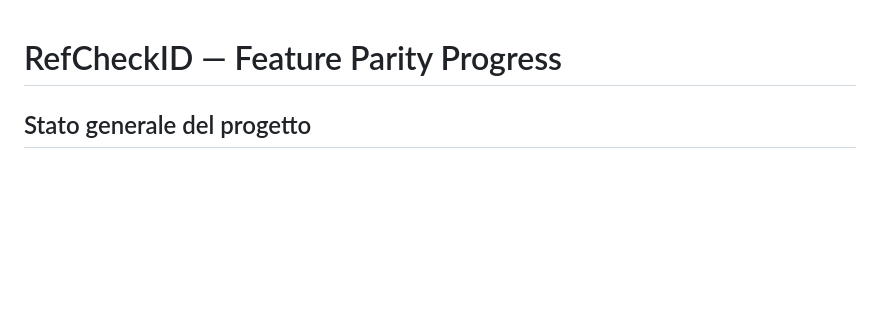
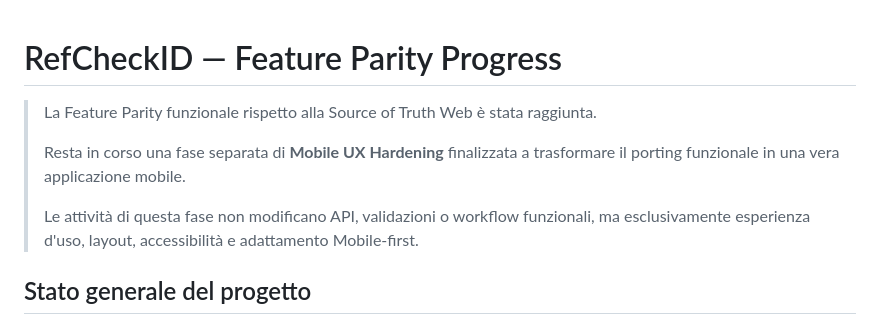
Before and after one commit to clubandplayer-arch/refcheckid-mob, a Markdown page: docs/HANDOVER/FEATURE_PARITY_PROGRESS.md, the part around the change. Drawn GitHub-style; blank space fills up the shorter version.

Commit message:
docs: clarify mobile UX hardening scope

```diff
--- a/docs/HANDOVER/FEATURE_PARITY_PROGRESS.md
+++ b/docs/HANDOVER/FEATURE_PARITY_PROGRESS.md
@@ -1,4 +1,10 @@
 # RefCheckID — Feature Parity Progress
+
+> La Feature Parity funzionale rispetto alla Source of Truth Web è stata raggiunta.
+>
+> Resta in corso una fase separata di **Mobile UX Hardening** finalizzata a trasformare il porting funzionale in una vera applicazione mobile.
+>
+> Le attività di questa fase non modificano API, validazioni o workflow funzionali, ma esclusivamente esperienza d'uso, layout, accessibilità e adattamento Mobile-first.
 
 ## Stato generale del progetto
 
```
